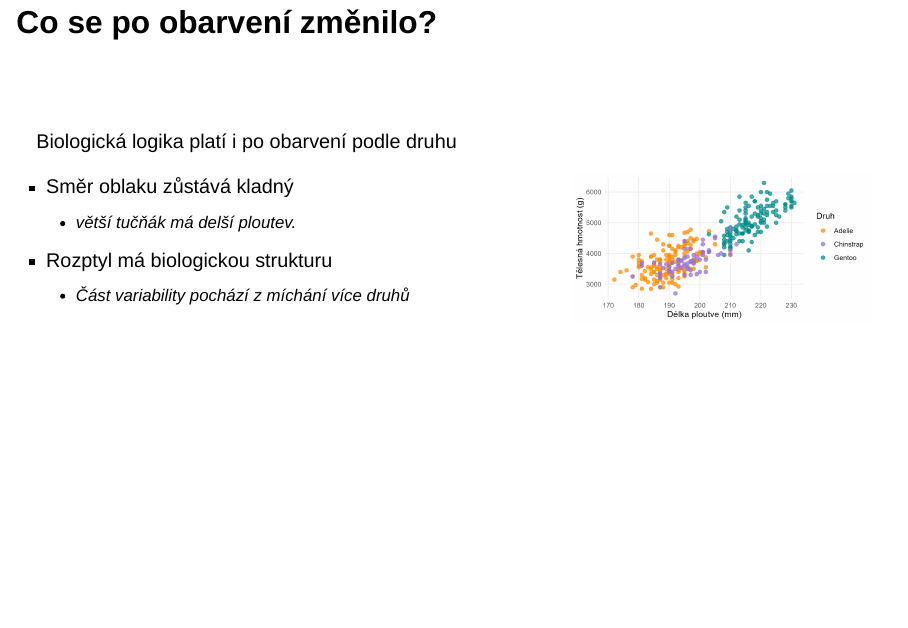
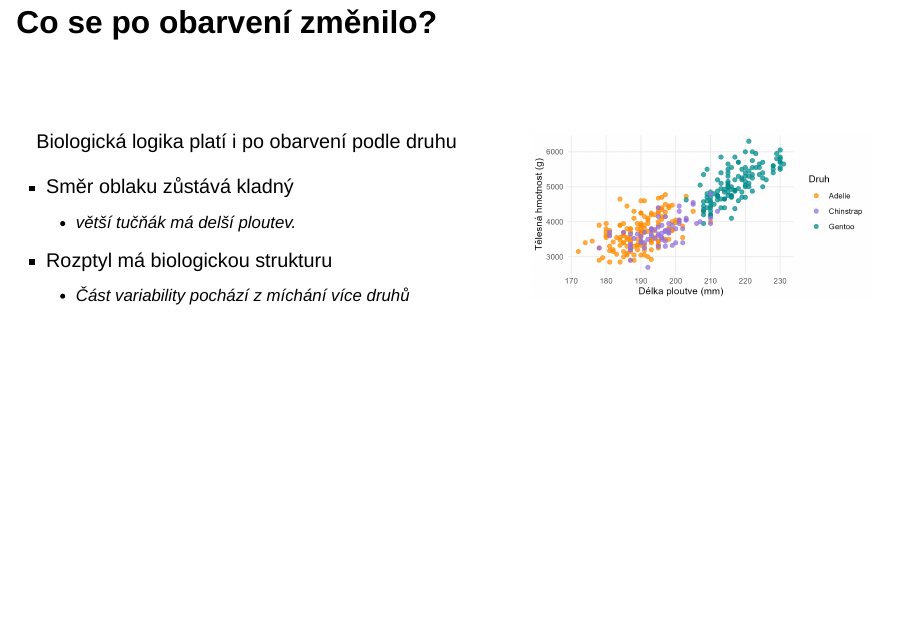
Before and after one commit to CUNI-NATUR-Biostatistics/L02, a Quarto document (Presentation/presentation.qmd): page 14 of 37. Rendered offline with R 4.5, knitr and Pandoc in place of Quarto, with nearby package versions; drawn as Slidy slides in place of the format the file asks for; some code elsewhere in the file could not run offline; a web font asked for in the figures is replaced by an installed one.

Commit message:
Pres: updated until co-variance

````diff
--- a/Presentation/presentation.qmd
+++ b/Presentation/presentation.qmd
@@ -824,9 +824,9 @@ include_local_figure("graf_podle_druhu.png")
 
 :::: {.columns}
 
-::: {.column width="60%"}
-
-::: {.box-result}
+::: {.column width="55%"}
+
+::: {.box-result .incremental}
 [Biologická logika platí i po obarvení podle druhu]{.panel-title}
 
 - [Směr]{.text-hgl-indigo_velvet} oblaku zůstává kladný
@@ -837,9 +837,7 @@ include_local_figure("graf_podle_druhu.png")
 
 :::
 
-::: {.column width="40%"}
-
-<br>
+::: {.column width="45%"}
 
 ```{r}
 #| ref.label: "zobrazit-graf-podle-druhu"
````
